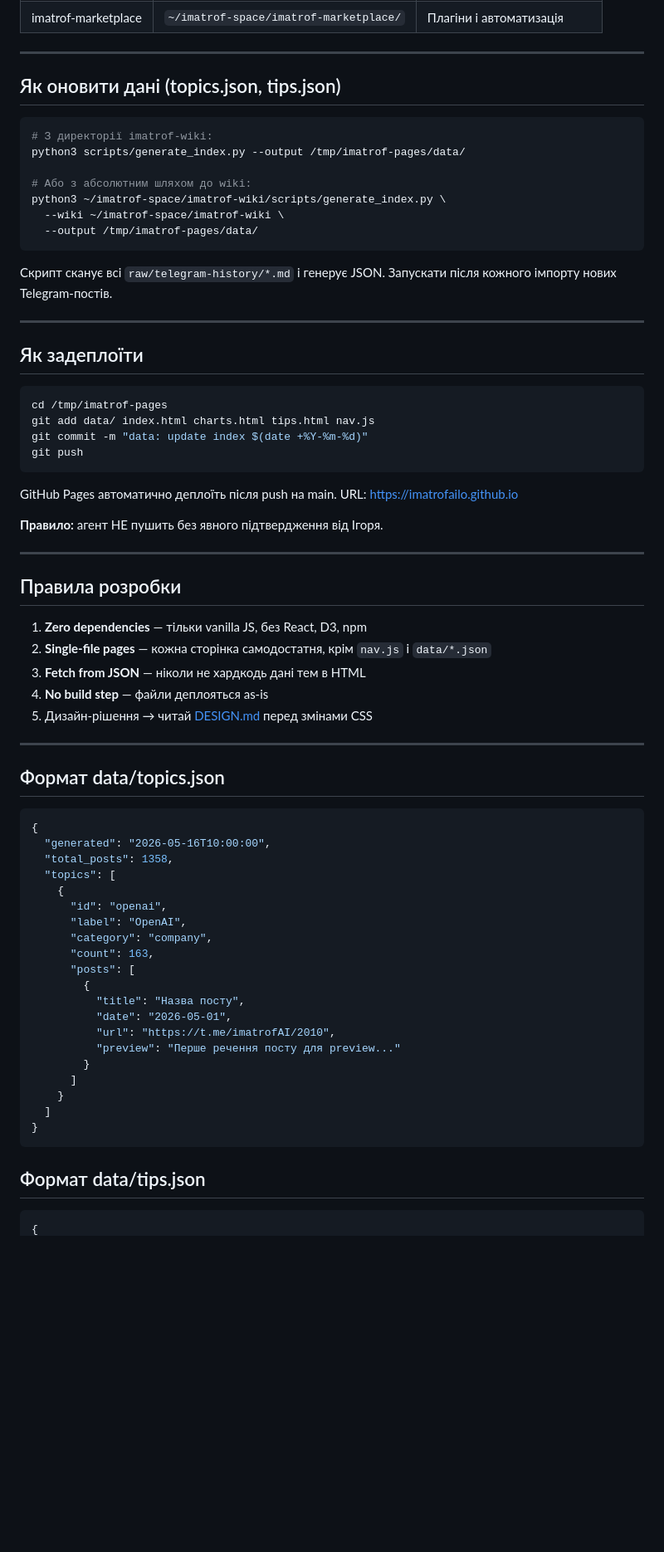
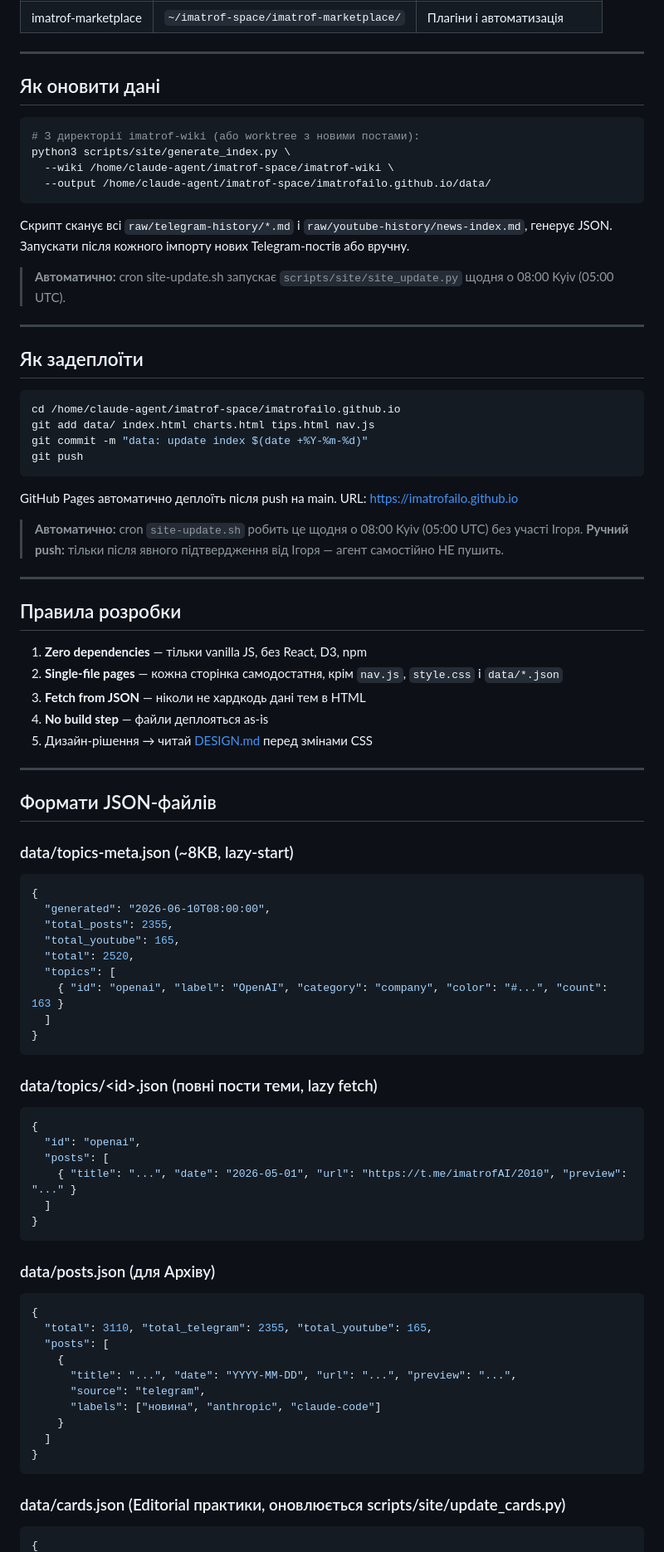
Before and after one commit to imatrofailo/imatrofailo.github.io, a Markdown page: CLAUDE.md, the part around one of its changes. Shown at 83% size. Rendered like a GitHub page; blank space fills up the shorter version.

````diff
--- a/CLAUDE.md
+++ b/CLAUDE.md
@@ -48,27 +51,26 @@ imatrofailo.github.io/
 
 ---
 
-## Як оновити дані (topics.json, tips.json)
+## Як оновити дані
 
 ```bash
-# З директорії imatrof-wiki:
-python3 scripts/generate_index.py --output /tmp/imatrof-pages/data/
-
-# Або з абсолютним шляхом до wiki:
-python3 ~/imatrof-space/imatrof-wiki/scripts/generate_index.py \
-  --wiki ~/imatrof-space/imatrof-wiki \
-  --output /tmp/imatrof-pages/data/
+# З директорії imatrof-wiki (або worktree з новими постами):
+python3 scripts/site/generate_index.py \
+  --wiki /home/claude-agent/imatrof-space/imatrof-wiki \
+  --output /home/claude-agent/imatrof-space/imatrofailo.github.io/data/
 ```
 
-Скрипт сканує всі `raw/telegram-history/*.md` і генерує JSON.
-Запускати після кожного імпорту нових Telegram-постів.
+Скрипт сканує всі `raw/telegram-history/*.md` і `raw/youtube-history/news-index.md`, генерує JSON.
+Запускати після кожного імпорту нових Telegram-постів або вручну.
+
+> **Автоматично:** cron site-update.sh запускає `scripts/site/site_update.py` щодня о 08:00 Kyiv (05:00 UTC).
 
 ---
 
 ## Як задеплоїти
 
 ```bash
-cd /tmp/imatrof-pages
+cd /home/claude-agent/imatrof-space/imatrofailo.github.io
 git add data/ index.html charts.html tips.html nav.js
 git commit -m "data: update index $(date +%Y-%m-%d)"
 git push
@@ -77,46 +79,60 @@ git push
 GitHub Pages автоматично деплоїть після push на main.
 URL: https://imatrofailo.github.io
 
-**Правило:** агент НЕ пушить без явного підтвердження від Ігоря.
+> **Автоматично:** cron `site-update.sh` робить це щодня о 08:00 Kyiv (05:00 UTC) без участі Ігоря.
+> **Ручний push:** тільки після явного підтвердження від Ігоря — агент самостійно НЕ пушить.
 
 ---
 
 ## Правила розробки
 
 1. **Zero dependencies** — тільки vanilla JS, без React, D3, npm
-2. **Single-file pages** — кожна сторінка самодостатня, крім `nav.js` і `data/*.json`
+2. **Single-file pages** — кожна сторінка самодостатня, крім `nav.js`, `style.css` і `data/*.json`
 3. **Fetch from JSON** — ніколи не хардкодь дані тем в HTML
 4. **No build step** — файли деплояться as-is
 5. Дизайн-рішення → читай [DESIGN.md](DESIGN.md) перед змінами CSS
 
 ---
 
-## Формат data/topics.json
+## Формати JSON-файлів
 
+### data/topics-meta.json (~8KB, lazy-start)
 ```json
 {
-  "generated": "2026-05-16T10:00:00",
-  "total_posts": 1358,
+  "generated": "2026-06-10T08:00:00",
+  "total_posts": 2355,
+  "total_youtube": 165,
+  "total": 2520,
   "topics": [
+    { "id": "openai", "label": "OpenAI", "category": "company", "color": "#...", "count": 163 }
+  ]
+}
+```
+
+### data/topics/\<id\>.json (повні пости теми, lazy fetch)
+```json
+{
+  "id": "openai",
+  "posts": [
+    { "title": "...", "date": "2026-05-01", "url": "https://t.me/imatrofAI/2010", "preview": "..." }
+  ]
+}
+```
+
+### data/posts.json (для Архіву)
+```json
+{
+  "total": 3110, "total_telegram": 2355, "total_youtube": 165,
+  "posts": [
     {
-      "id": "openai",
-      "label": "OpenAI",
-      "category": "company",
-      "count": 163,
-      "posts": [
-        {
-          "title": "Назва посту",
-          "date": "2026-05-01",
-          "url": "https://t.me/imatrofAI/2010",
-          "preview": "Перше речення посту для preview..."
-        }
-      ]
+      "title": "...", "date": "YYYY-MM-DD", "url": "...", "preview": "...",
+      "source": "telegram",
+      "labels": ["новина", "anthropic", "claude-code"]
     }
   ]
 }
 ```
 
-## Формат data/tips.json
-
+### data/cards.json (Editorial практики, оновлюється scripts/site/update_cards.py)
 ```json
 {
````
Also changed, not shown: other parts of CLAUDE.md (+8 -11 lines), docs/ROADMAP.md (+21 -13 lines).
